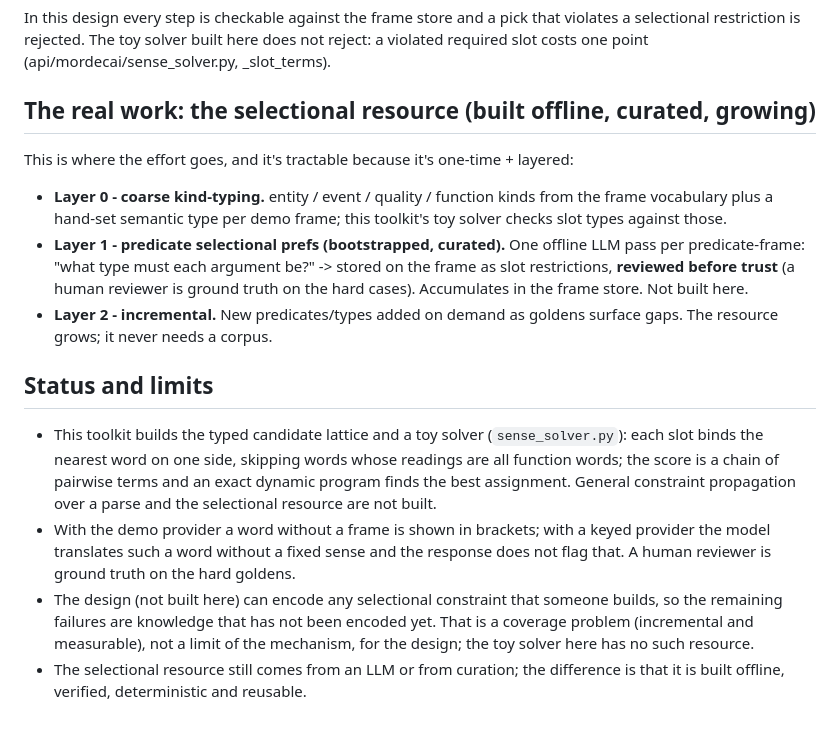
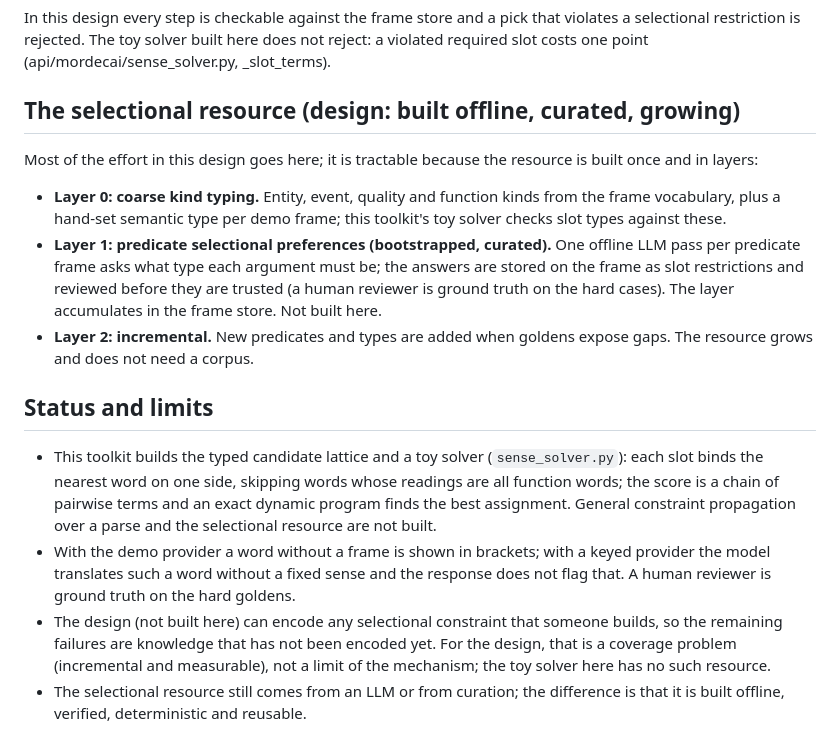
Before and after one commit to roeybar/mordecai, a Markdown page: docs/global-sense-solver-spec.md, the part around one of its changes. Drawn GitHub-style.

```diff
--- a/docs/global-sense-solver-spec.md
+++ b/docs/global-sense-solver-spec.md
@@ -65,17 +39,11 @@ replaces a giant corpus.
 
 In this design every step is checkable against the frame store and a pick that violates a selectional restriction is rejected. The toy solver built here does not reject: a violated required slot costs one point (api/mordecai/sense_solver.py, _slot_terms).
 
-## The real work: the selectional resource (built offline, curated, growing)
-This is where the effort goes, and it's tractable because it's one-time + layered:
-- **Layer 0 - coarse kind-typing.** entity / event / quality / function kinds
-  from the frame vocabulary plus a hand-set semantic type per demo frame; this
-  toolkit's toy solver checks slot types against those.
-- **Layer 1 - predicate selectional prefs (bootstrapped, curated).** One offline
-  LLM pass per predicate-frame: "what type must each argument be?" -> stored on the
-  frame as slot restrictions, **reviewed before trust** (a human reviewer is
-  ground truth on the hard cases). Accumulates in the frame store. Not built here.
-- **Layer 2 - incremental.** New predicates/types added on demand as goldens
-  surface gaps. The resource grows; it never needs a corpus.
+## The selectional resource (design: built offline, curated, growing)
+Most of the effort in this design goes here; it is tractable because the resource is built once and in layers:
+- **Layer 0: coarse kind typing.** Entity, event, quality and function kinds from the frame vocabulary, plus a hand-set semantic type per demo frame; this toolkit's toy solver checks slot types against these.
+- **Layer 1: predicate selectional preferences (bootstrapped, curated).** One offline LLM pass per predicate frame asks what type each argument must be; the answers are stored on the frame as slot restrictions and reviewed before they are trusted (a human reviewer is ground truth on the hard cases). The layer accumulates in the frame store. Not built here.
+- **Layer 2: incremental.** New predicates and types are added when goldens expose gaps. The resource grows and does not need a corpus.
 
 ## Status and limits
 - This toolkit builds the typed candidate lattice and a toy solver
@@ -85,7 +53,6 @@ This is where the effort goes, and it's tractable because it's one-time + layere
   constraint propagation over a parse and the selectional resource are not built.
 - With the demo provider a word without a frame is shown in brackets; with a keyed provider the model translates such a word without a fixed sense and the response does not flag that. A human reviewer is ground truth on the hard goldens.
 - The design (not built here) can encode any selectional constraint that someone builds, so the
-  remaining failures are knowledge that has not been encoded yet. That is a
-  coverage problem (incremental and measurable), not a limit of the mechanism, for the design; the toy solver here has no such resource.
+  remaining failures are knowledge that has not been encoded yet. For the design, that is a coverage problem (incremental and measurable), not a limit of the mechanism; the toy solver here has no such resource.
 - The selectional resource still comes from an LLM or from curation; the
   difference is that it is built offline, verified, deterministic and reusable.
```
Also changed, not shown: other parts of docs/global-sense-solver-spec.md (+21 -47 lines), docs/homograph-torture-design.md (+17 -34 lines).
